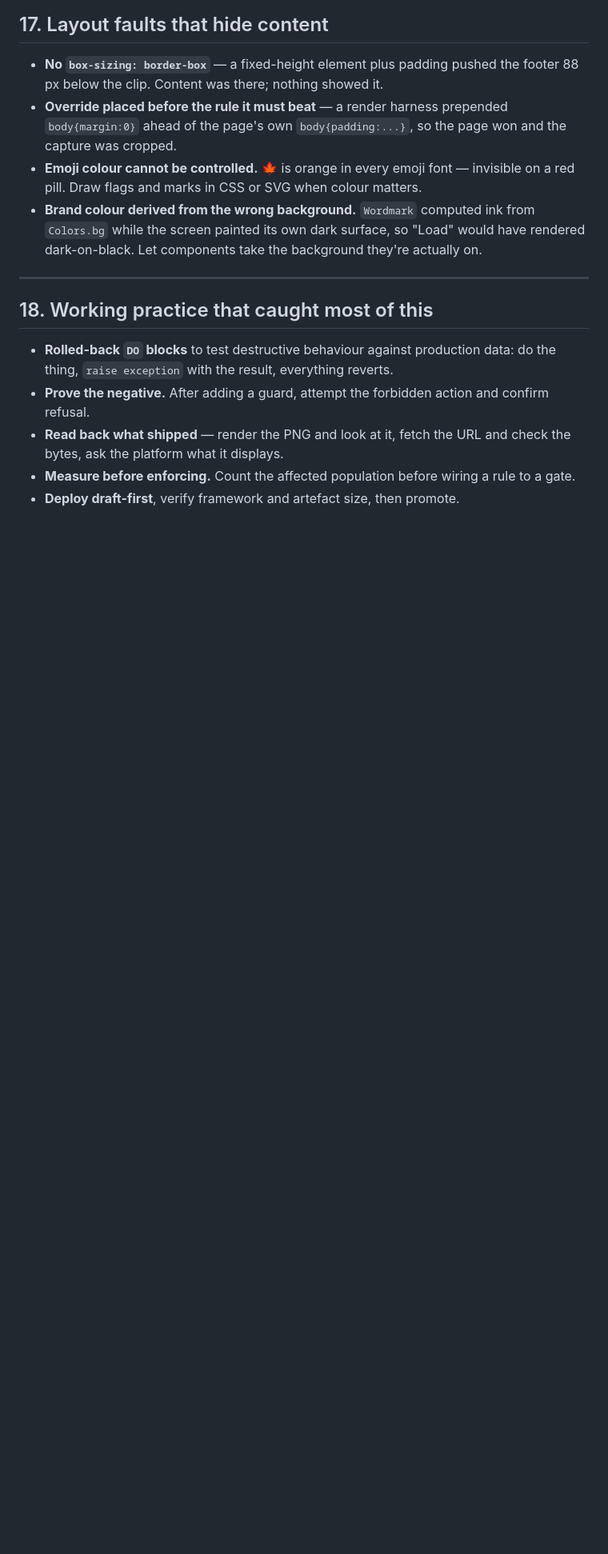
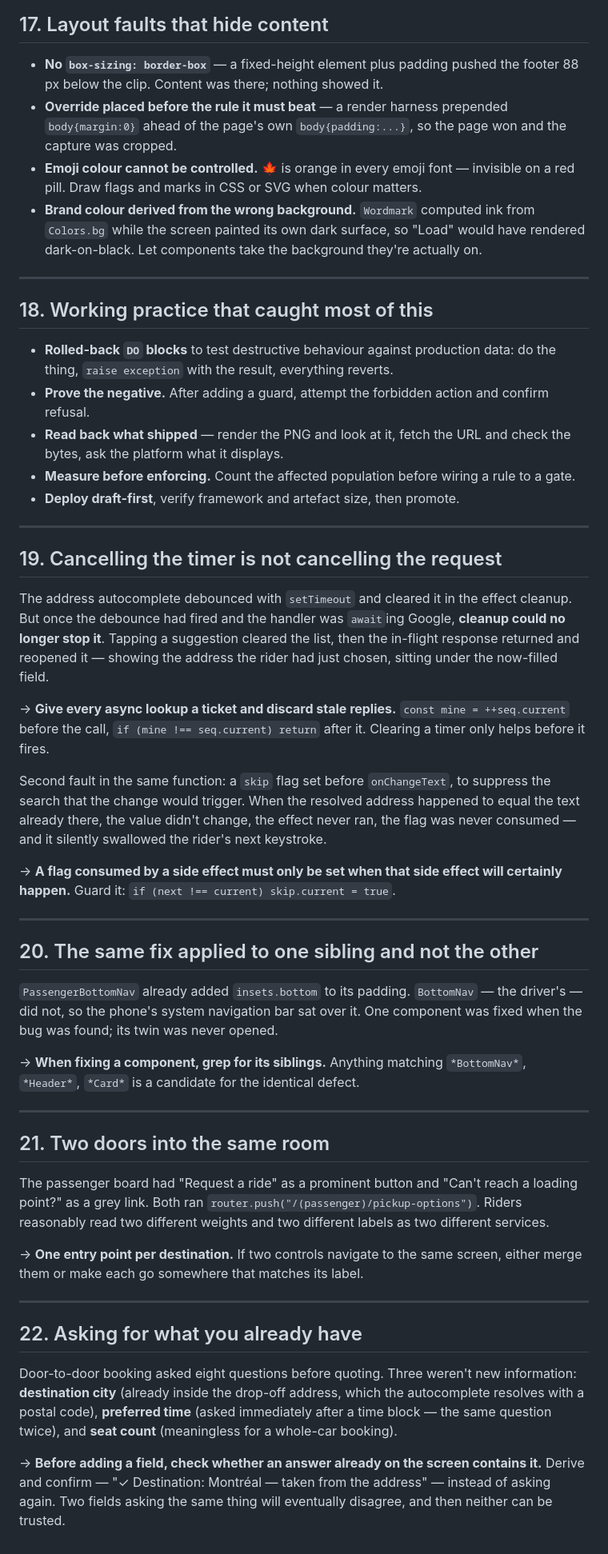
Before and after one commit to ThomaNubesie/Kolis, a Markdown page: BUG-PATTERNS.md, the part around the change. Shown at 80% size. Rendered like a GitHub page; blank space fills up the shorter version.

Commit message:
Autocomplete reopened itself; driver nav sat under the system bar
AddressAutocomplete: tapping a suggestion cleared the list, then an in-flight
response reopened it — showing the address just chosen, under the filled field.
Clearing the debounce timer does not help once the handler is awaiting Google;
cleanup cannot reach it. Every lookup now takes a ticket and stale replies are
discarded.

Same function, second fault: a `skip` flag was set before onChangeText to
suppress the search that change would trigger. When the resolved address
equalled the text already present the value never changed, the effect never
ran, and the flag was never consumed — silently swallowing the rider's next
keystroke. It is now only set when the value will actually change.

BottomNav had a hardcoded paddingBottom with no allowance for the Android
system navigation bar, so the phone's nav sat over the driver's tabs.
PassengerBottomNav already did this correctly — the fix was applied to one
sibling and never to its twin.

Co-Authored-By: Claude Opus 5 (1M context) <noreply@anthropic.com>

```diff
--- a/BUG-PATTERNS.md
+++ b/BUG-PATTERNS.md
@@ -246,3 +246,58 @@ only, until the deadline.
   ask the platform what it displays.
 - **Measure before enforcing.** Count the affected population before wiring a rule to a gate.
 - **Deploy draft-first**, verify framework and artefact size, then promote.
+
+---
+
+## 19. Cancelling the timer is not cancelling the request
+
+The address autocomplete debounced with `setTimeout` and cleared it in the effect cleanup. But
+once the debounce had fired and the handler was `await`ing Google, **cleanup could no longer stop
+it**. Tapping a suggestion cleared the list, then the in-flight response returned and reopened it —
+showing the address the rider had just chosen, sitting under the now-filled field.
+
+→ **Give every async lookup a ticket and discard stale replies.** `const mine = ++seq.current` before
+the call, `if (mine !== seq.current) return` after it. Clearing a timer only helps before it fires.
+
+Second fault in the same function: a `skip` flag set before `onChangeText`, to suppress the search
+that the change would trigger. When the resolved address happened to equal the text already there,
+the value didn't change, the effect never ran, the flag was never consumed — and it silently
+swallowed the rider's next keystroke.
+
+→ **A flag consumed by a side effect must only be set when that side effect will certainly happen.**
+Guard it: `if (next !== current) skip.current = true`.
+
+---
+
+## 20. The same fix applied to one sibling and not the other
+
+`PassengerBottomNav` already added `insets.bottom` to its padding. `BottomNav` — the driver's — did
+not, so the phone's system navigation bar sat over it. One component was fixed when the bug was
+found; its twin was never opened.
+
+→ **When fixing a component, grep for its siblings.** Anything matching `*BottomNav*`, `*Header*`,
+`*Card*` is a candidate for the identical defect.
+
+---
+
+## 21. Two doors into the same room
+
+The passenger board had "Request a ride" as a prominent button and "Can't reach a loading point?"
+as a grey link. Both ran `router.push("/(passenger)/pickup-options")`. Riders reasonably read two
+different weights and two different labels as two different services.
+
+→ **One entry point per destination.** If two controls navigate to the same screen, either merge
+them or make each go somewhere that matches its label.
+
+---
+
+## 22. Asking for what you already have
+
+Door-to-door booking asked eight questions before quoting. Three weren't new information:
+**destination city** (already inside the drop-off address, which the autocomplete resolves with a
+postal code), **preferred time** (asked immediately after a time block — the same question twice),
+and **seat count** (meaningless for a whole-car booking).
+
+→ **Before adding a field, check whether an answer already on the screen contains it.** Derive and
+confirm — "✓ Destination: Montréal — taken from the address" — instead of asking again. Two fields
+asking the same thing will eventually disagree, and then neither can be trusted.
```
